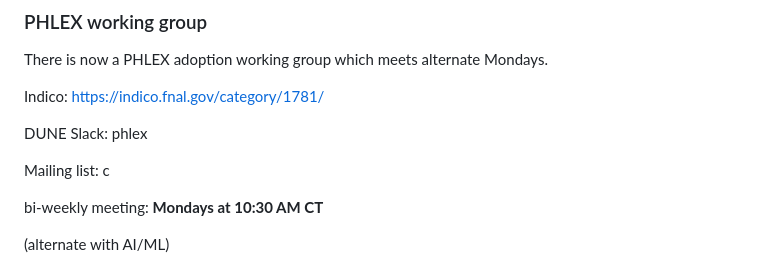
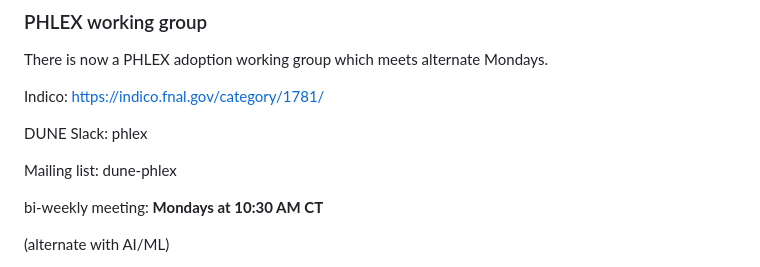
Before and after one commit to DUNE/FAQ, a Markdown page: docs/Computing-Newsletter-2026-06.md, the part around the change. Rendered like a GitHub page.

Commit message:
add in June newsletter

```diff
--- a/docs/Computing-Newsletter-2026-06.md
+++ b/docs/Computing-Newsletter-2026-06.md
@@ -42,7 +42,7 @@ Indico: [https://indico.fnal.gov/category/1781/](https://indico.fnal.gov/categor
 
 DUNE Slack: phlex
 
-Mailing list: c
+Mailing list: dune-phlex
 
 bi-weekly meeting: **Mondays at 10:30 AM CT**
 
```
